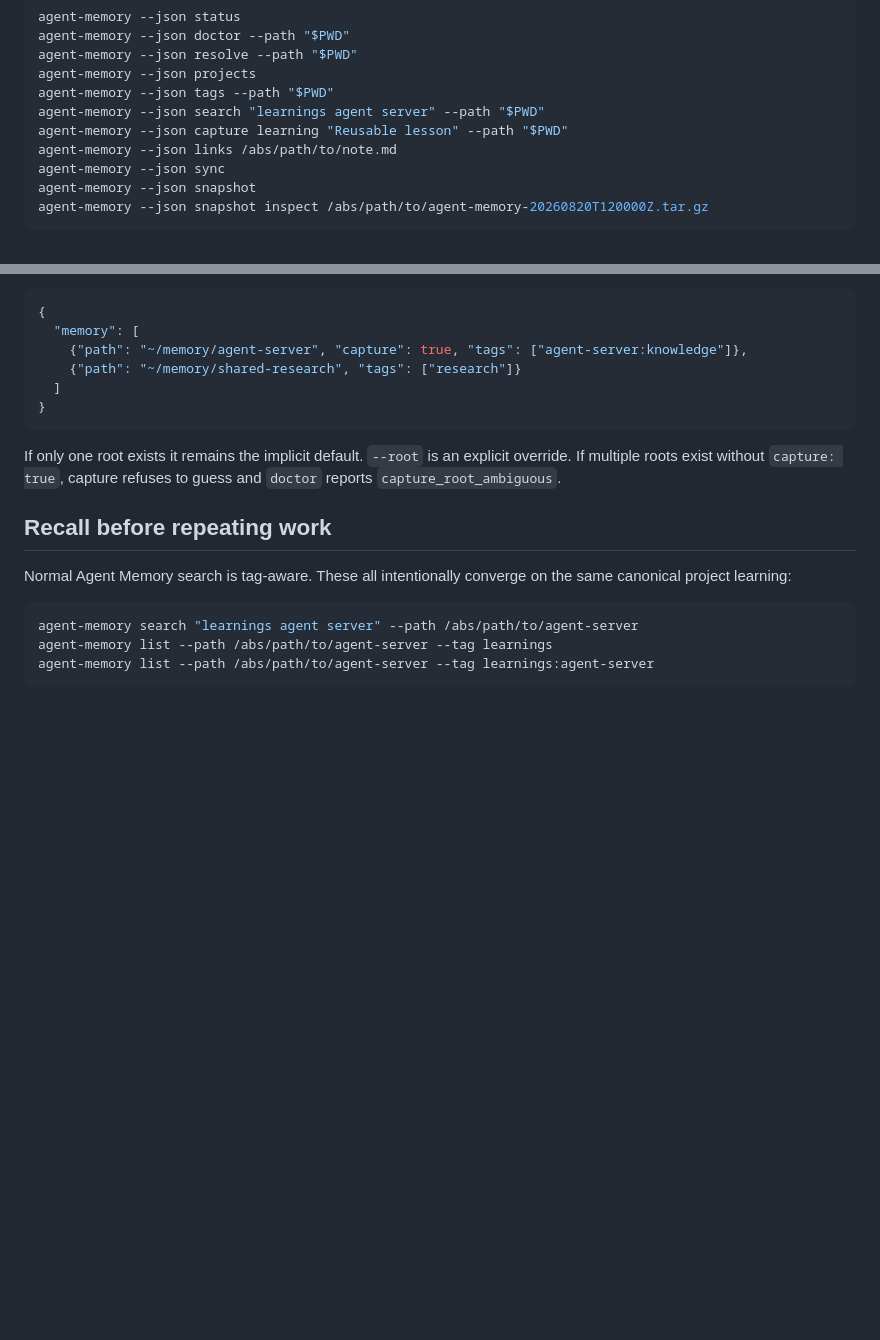
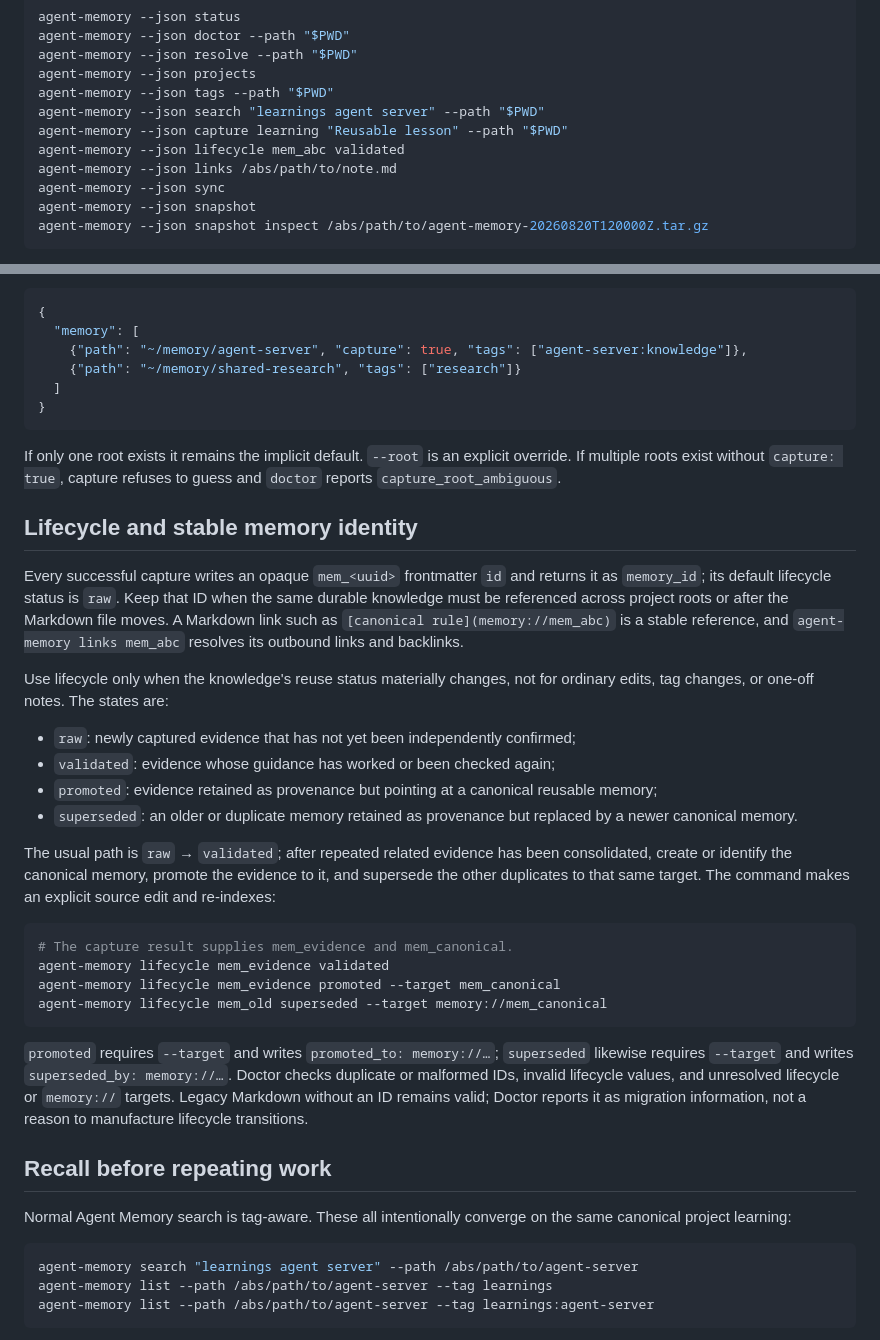
Before and after one commit to atomlink-ye/my-claude-plugins, a Markdown page: skills/agent-memory/SKILL.md, 2 parts joined by grey strips. GitHub-like rendering; blank space fills up the shorter version.

Commit message:
docs(agent-memory): explain lifecycle and stable IDs

````diff
--- a/skills/agent-memory/SKILL.md
+++ b/skills/agent-memory/SKILL.md
@@ -38,6 +38,7 @@ agent-memory --json projects
 agent-memory --json tags --path "$PWD"
 agent-memory --json search "learnings agent server" --path "$PWD"
 agent-memory --json capture learning "Reusable lesson" --path "$PWD"
+agent-memory --json lifecycle mem_abc validated
 agent-memory --json links /abs/path/to/note.md
 agent-memory --json sync
 agent-memory --json snapshot
@@ -232,6 +233,40 @@ If only one root exists it remains the implicit default. `--root` is an explicit
 If multiple roots exist without `capture: true`, capture refuses to guess and `doctor`
 reports `capture_root_ambiguous`.
 
+## Lifecycle and stable memory identity
+
+Every successful capture writes an opaque `mem_<uuid>` frontmatter `id` and returns it as
+`memory_id`; its default lifecycle status is `raw`. Keep that ID when the same durable
+knowledge must be referenced across project roots or after the Markdown file moves. A
+Markdown link such as `[canonical rule](memory://mem_abc)` is a stable reference, and
+`agent-memory links mem_abc` resolves its outbound links and backlinks.
+
+Use lifecycle only when the knowledge's reuse status materially changes, not for ordinary
+edits, tag changes, or one-off notes. The states are:
+
+- `raw`: newly captured evidence that has not yet been independently confirmed;
+- `validated`: evidence whose guidance has worked or been checked again;
+- `promoted`: evidence retained as provenance but pointing at a canonical reusable memory;
+- `superseded`: an older or duplicate memory retained as provenance but replaced by a newer
+  canonical memory.
+
+The usual path is `raw` → `validated`; after repeated related evidence has been consolidated,
+create or identify the canonical memory, promote the evidence to it, and supersede the other
+duplicates to that same target. The command makes an explicit source edit and re-indexes:
+
+```sh
+# The capture result supplies mem_evidence and mem_canonical.
+agent-memory lifecycle mem_evidence validated
+agent-memory lifecycle mem_evidence promoted --target mem_canonical
+agent-memory lifecycle mem_old superseded --target memory://mem_canonical
+```
+
+`promoted` requires `--target` and writes `promoted_to: memory://…`; `superseded` likewise
+requires `--target` and writes `superseded_by: memory://…`. Doctor checks duplicate or
+malformed IDs, invalid lifecycle values, and unresolved lifecycle or `memory://` targets.
+Legacy Markdown without an ID remains valid; Doctor reports it as migration information,
+not a reason to manufacture lifecycle transitions.
+
 ## Recall before repeating work
 
 Normal Agent Memory search is tag-aware. These all intentionally converge on the same
````
Also changed, not shown: docs/agent-memory.md (+40 -5 lines).
